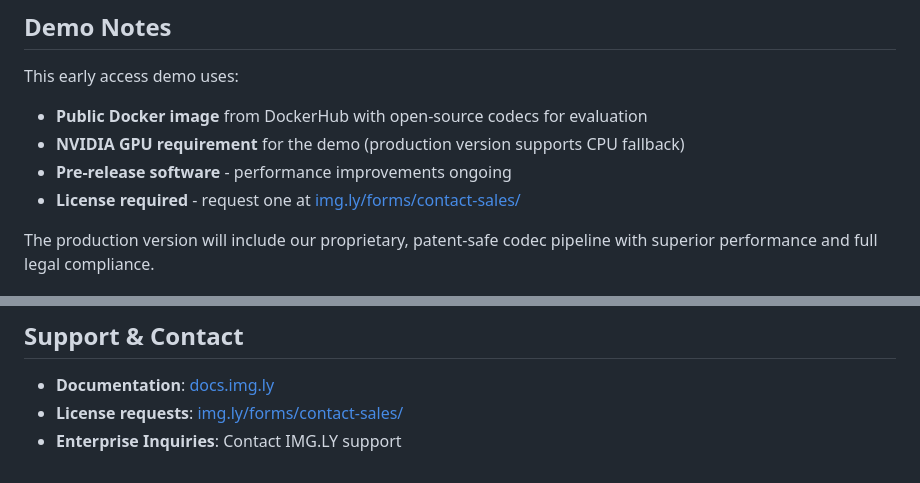
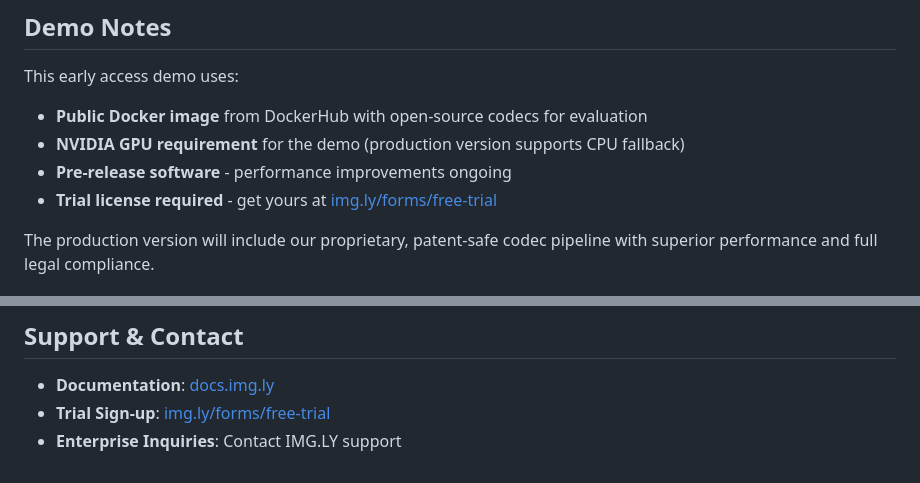
Before and after one commit to imgly/cesdk-renderer-examples, a Markdown page: early_access_demo/README.md, 2 parts joined by grey strips. Drawn GitHub-style.

```diff
--- a/early_access_demo/README.md
+++ b/early_access_demo/README.md
@@ -149,7 +149,7 @@ This early access demo uses:
 - **Public Docker image** from DockerHub with open-source codecs for evaluation
 - **NVIDIA GPU requirement** for the demo (production version supports CPU fallback)
 - **Pre-release software** - performance improvements ongoing
-- **License required** - request one at [img.ly/forms/contact-sales/](https://img.ly/forms/contact-sales/)
+- **Trial license required** - get yours at [img.ly/forms/free-trial](https://img.ly/forms/free-trial)
 
 The production version will include our proprietary, patent-safe codec pipeline with superior performance and full legal compliance.
 
@@ -212,5 +212,5 @@ Contact IMG.LY for production licensing and deployment options.
 ## Support & Contact
 
 - **Documentation**: [docs.img.ly](https://docs.img.ly)
-- **License requests**: [img.ly/forms/contact-sales/](https://img.ly/forms/contact-sales/)
+- **Trial Sign-up**: [img.ly/forms/free-trial](https://img.ly/forms/free-trial)
 - **Enterprise Inquiries**: Contact IMG.LY support
```
Also changed, not shown: other parts of early_access_demo/README.md (+5 -5 lines).
